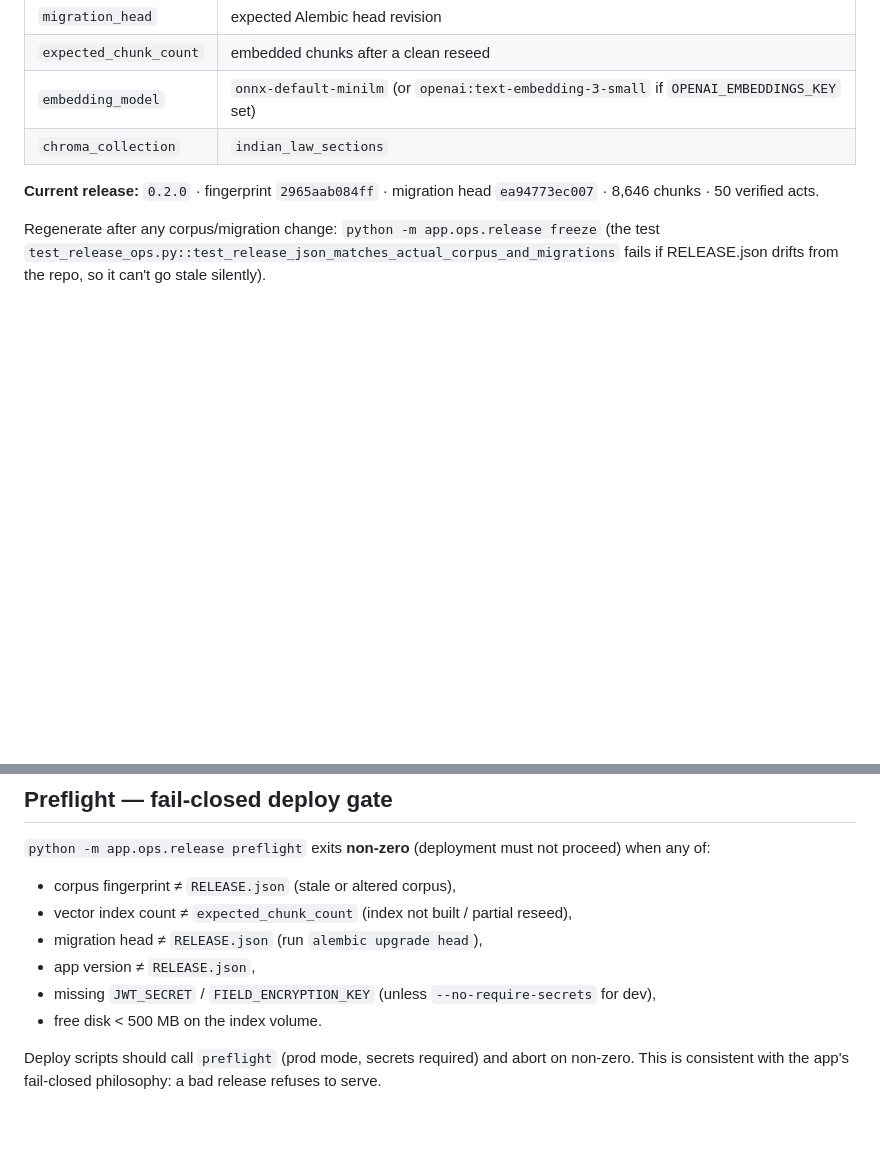
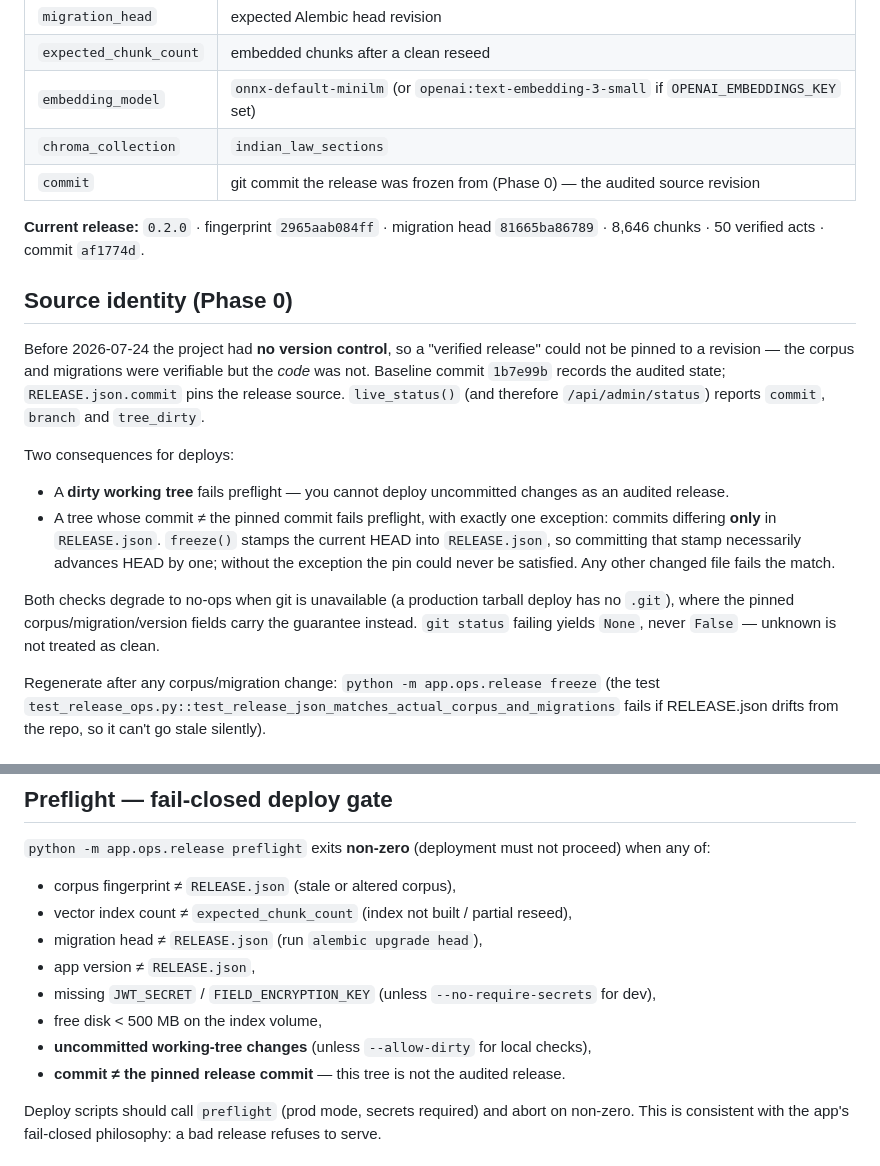
Before and after one commit to kavelaworkspace21-ai/private-repo, a Markdown page: docs/RELEASE_MANIFEST.md, 2 parts joined by grey strips. Drawn GitHub-style; blank space fills up the shorter version.

```diff
--- a/docs/RELEASE_MANIFEST.md
+++ b/docs/RELEASE_MANIFEST.md
@@ -23,9 +23,31 @@ Pinned at the repo root; the single source of truth for what a verified release
 | `expected_chunk_count` | embedded chunks after a clean reseed |
 | `embedding_model` | `onnx-default-minilm` (or `openai:text-embedding-3-small` if `OPENAI_EMBEDDINGS_KEY` set) |
 | `chroma_collection` | `indian_law_sections` |
+| `commit` | git commit the release was frozen from (Phase 0) — the audited source revision |
 
-**Current release:** `0.2.0` · fingerprint `2965aab084ff` · migration head `ea94773ec007` ·
-8,646 chunks · 50 verified acts.
+**Current release:** `0.2.0` · fingerprint `2965aab084ff` · migration head `81665ba86789` ·
+8,646 chunks · 50 verified acts · commit `af1774d`.
+
+## Source identity (Phase 0)
+
+Before 2026-07-24 the project had **no version control**, so a "verified release" could not be
+pinned to a revision — the corpus and migrations were verifiable but the *code* was not.
+Baseline commit `1b7e99b` records the audited state; `RELEASE.json.commit` pins the release
+source. `live_status()` (and therefore `/api/admin/status`) reports `commit`, `branch` and
+`tree_dirty`.
+
+Two consequences for deploys:
+
+- A **dirty working tree** fails preflight — you cannot deploy uncommitted changes as an
+  audited release.
+- A tree whose commit ≠ the pinned commit fails preflight, with exactly one exception:
+  commits differing **only** in `RELEASE.json`. `freeze()` stamps the current HEAD into
+  `RELEASE.json`, so committing that stamp necessarily advances HEAD by one; without the
+  exception the pin could never be satisfied. Any other changed file fails the match.
+
+Both checks degrade to no-ops when git is unavailable (a production tarball deploy has no
+`.git`), where the pinned corpus/migration/version fields carry the guarantee instead.
+`git status` failing yields `None`, never `False` — unknown is not treated as clean.
 
 Regenerate after any corpus/migration change: `python -m app.ops.release freeze`
 (the test `test_release_ops.py::test_release_json_matches_actual_corpus_and_migrations`
@@ -53,7 +75,9 @@ undocumented local state.
 - migration head ≠ `RELEASE.json` (run `alembic upgrade head`),
 - app version ≠ `RELEASE.json`,
 - missing `JWT_SECRET` / `FIELD_ENCRYPTION_KEY` (unless `--no-require-secrets` for dev),
-- free disk < 500 MB on the index volume.
+- free disk < 500 MB on the index volume,
+- **uncommitted working-tree changes** (unless `--allow-dirty` for local checks),
+- **commit ≠ the pinned release commit** — this tree is not the audited release.
 
 Deploy scripts should call `preflight` (prod mode, secrets required) and abort on non-zero.
 This is consistent with the app's fail-closed philosophy: a bad release refuses to serve.
```
Also changed, not shown: docs/AUDIT_CLAIM_VERIFICATION_2026-07-24.md (added, +120 -0 lines), docs/OWNER_QUEUE.md (+20 -5 lines).
